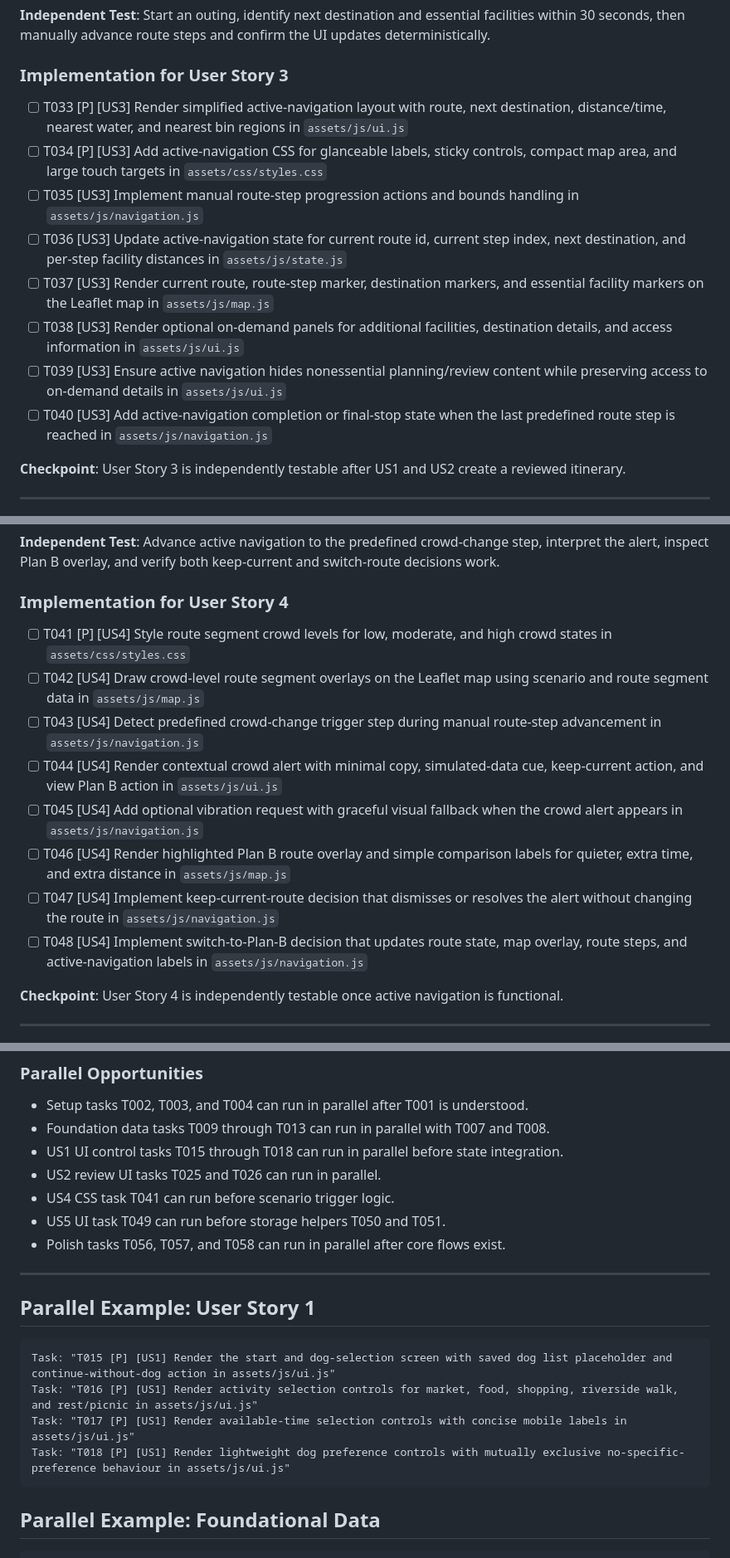
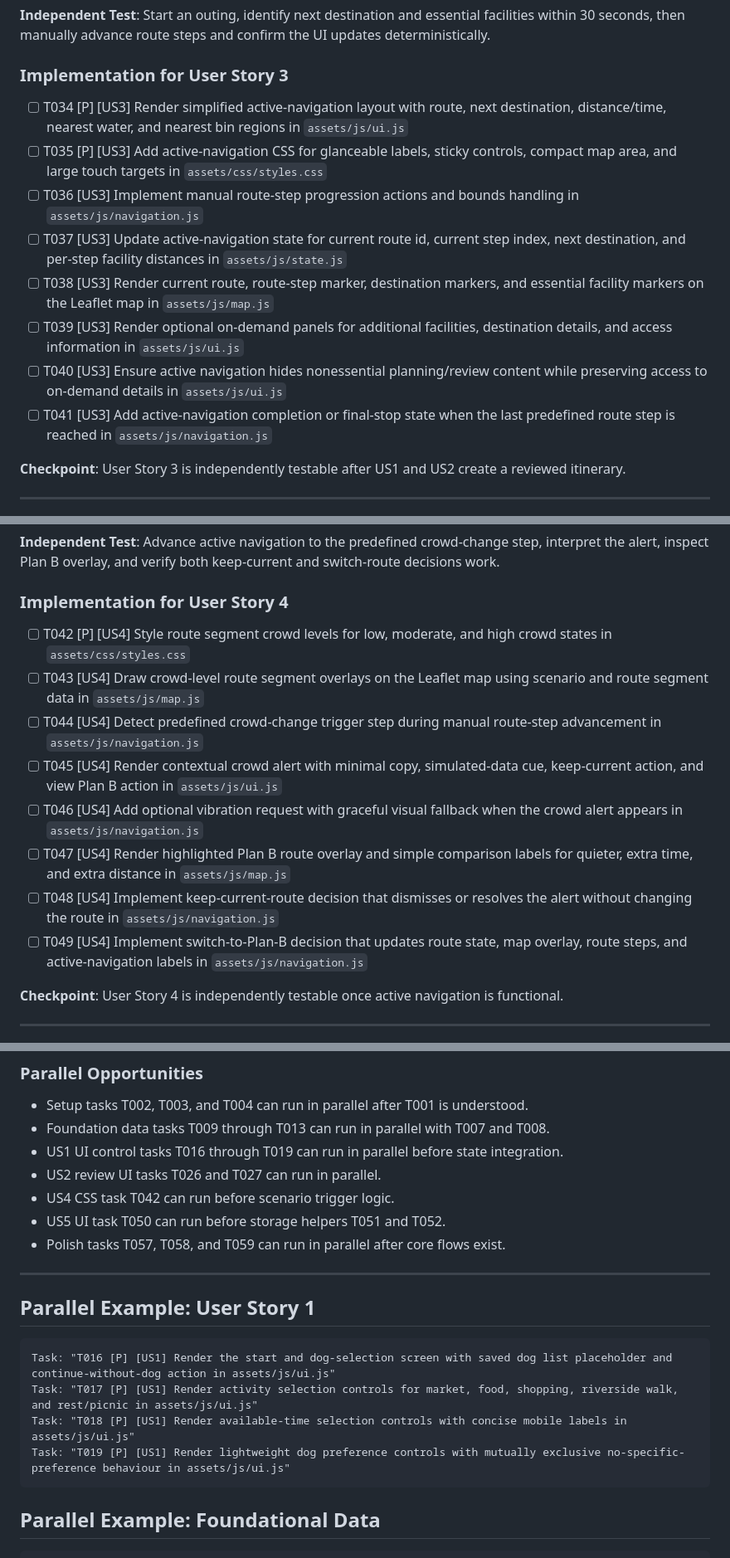
Before and after one commit to yuyin211/west-end-dog-planner, a Markdown page: specs/001-dog-outing-planner/tasks.md, 3 parts joined by grey strips. Shown at 83% size. Drawn GitHub-style.

````diff
--- a/specs/001-dog-outing-planner/tasks.md
+++ b/specs/001-dog-outing-planner/tasks.md
@@ -109,14 +110,14 @@ destination, distance/time, nearest water, nearest bin, and manual route-step pr
 
 ### Implementation for User Story 3
 
-- [ ] T033 [P] [US3] Render simplified active-navigation layout with route, next destination, distance/time, nearest water, and nearest bin regions in `assets/js/ui.js`
-- [ ] T034 [P] [US3] Add active-navigation CSS for glanceable labels, sticky controls, compact map area, and large touch targets in `assets/css/styles.css`
-- [ ] T035 [US3] Implement manual route-step progression actions and bounds handling in `assets/js/navigation.js`
-- [ ] T036 [US3] Update active-navigation state for current route id, current step index, next destination, and per-step facility distances in `assets/js/state.js`
-- [ ] T037 [US3] Render current route, route-step marker, destination markers, and essential facility markers on the Leaflet map in `assets/js/map.js`
-- [ ] T038 [US3] Render optional on-demand panels for additional facilities, destination details, and access information in `assets/js/ui.js`
-- [ ] T039 [US3] Ensure active navigation hides nonessential planning/review content while preserving access to on-demand details in `assets/js/ui.js`
-- [ ] T040 [US3] Add active-navigation completion or final-stop state when the last predefined route step is reached in `assets/js/navigation.js`
+- [ ] T034 [P] [US3] Render simplified active-navigation layout with route, next destination, distance/time, nearest water, and nearest bin regions in `assets/js/ui.js`
+- [ ] T035 [P] [US3] Add active-navigation CSS for glanceable labels, sticky controls, compact map area, and large touch targets in `assets/css/styles.css`
+- [ ] T036 [US3] Implement manual route-step progression actions and bounds handling in `assets/js/navigation.js`
+- [ ] T037 [US3] Update active-navigation state for current route id, current step index, next destination, and per-step facility distances in `assets/js/state.js`
+- [ ] T038 [US3] Render current route, route-step marker, destination markers, and essential facility markers on the Leaflet map in `assets/js/map.js`
+- [ ] T039 [US3] Render optional on-demand panels for additional facilities, destination details, and access information in `assets/js/ui.js`
+- [ ] T040 [US3] Ensure active navigation hides nonessential planning/review content while preserving access to on-demand details in `assets/js/ui.js`
+- [ ] T041 [US3] Add active-navigation completion or final-stop state when the last predefined route step is reached in `assets/js/navigation.js`
 
 **Checkpoint**: User Story 3 is independently testable after US1 and US2 create a reviewed itinerary.
 
@@ -132,14 +133,14 @@ alert, inspect Plan B overlay, and verify both keep-current and switch-route dec
 
 ### Implementation for User Story 4
 
-- [ ] T041 [P] [US4] Style route segment crowd levels for low, moderate, and high crowd states in `assets/css/styles.css`
-- [ ] T042 [US4] Draw crowd-level route segment overlays on the Leaflet map using scenario and route segment data in `assets/js/map.js`
-- [ ] T043 [US4] Detect predefined crowd-change trigger step during manual route-step advancement in `assets/js/navigation.js`
-- [ ] T044 [US4] Render contextual crowd alert with minimal copy, simulated-data cue, keep-current action, and view Plan B action in `assets/js/ui.js`
-- [ ] T045 [US4] Add optional vibration request with graceful visual fallback when the crowd alert appears in `assets/js/navigation.js`
-- [ ] T046 [US4] Render highlighted Plan B route overlay and simple comparison labels for quieter, extra time, and extra distance in `assets/js/map.js`
-- [ ] T047 [US4] Implement keep-current-route decision that dismisses or resolves the alert without changing the route in `assets/js/navigation.js`
-- [ ] T048 [US4] Implement switch-to-Plan-B decision that updates route state, map overlay, route steps, and active-navigation labels in `assets/js/navigation.js`
+- [ ] T042 [P] [US4] Style route segment crowd levels for low, moderate, and high crowd states in `assets/css/styles.css`
+- [ ] T043 [US4] Draw crowd-level route segment overlays on the Leaflet map using scenario and route segment data in `assets/js/map.js`
+- [ ] T044 [US4] Detect predefined crowd-change trigger step during manual route-step advancement in `assets/js/navigation.js`
+- [ ] T045 [US4] Render contextual crowd alert with minimal copy, simulated-data cue, keep-current action, and view Plan B action in `assets/js/ui.js`
+- [ ] T046 [US4] Add optional vibration request with graceful visual fallback when the crowd alert appears in `assets/js/navigation.js`
+- [ ] T047 [US4] Render highlighted Plan B route overlay and simple comparison labels for quieter, extra time, and extra distance in `assets/js/map.js`
+- [ ] T048 [US4] Implement keep-current-route decision that dismisses or resolves the alert without changing the route in `assets/js/navigation.js`
+- [ ] T049 [US4] Implement switch-to-Plan-B decision that updates route state, map overlay, route steps, and active-navigation labels in `assets/js/navigation.js`
 
 **Checkpoint**: User Story 4 is independently testable once active navigation is functional.
 
@@ -210,21 +212,21 @@ the full prototype.
 
 - Setup tasks T002, T003, and T004 can run in parallel after T001 is understood.
 - Foundation data tasks T009 through T013 can run in parallel with T007 and T008.
-- US1 UI control tasks T015 through T018 can run in parallel before state integration.
-- US2 review UI tasks T025 and T026 can run in parallel.
-- US4 CSS task T041 can run before scenario trigger logic.
-- US5 UI task T049 can run before storage helpers T050 and T051.
-- Polish tasks T056, T057, and T058 can run in parallel after core flows exist.
+- US1 UI control tasks T016 through T019 can run in parallel before state integration.
+- US2 review UI tasks T026 and T027 can run in parallel.
+- US4 CSS task T042 can run before scenario trigger logic.
+- US5 UI task T050 can run before storage helpers T051 and T052.
+- Polish tasks T057, T058, and T059 can run in parallel after core flows exist.
 
 ---
 
 ## Parallel Example: User Story 1
 
 ```text
-Task: "T015 [P] [US1] Render the start and dog-selection screen with saved dog list placeholder and continue-without-dog action in assets/js/ui.js"
-Task: "T016 [P] [US1] Render activity selection controls for market, food, shopping, riverside walk, and rest/picnic in assets/js/ui.js"
-Task: "T017 [P] [US1] Render available-time selection controls with concise mobile labels in assets/js/ui.js"
-Task: "T018 [P] [US1] Render lightweight dog preference controls with mutually exclusive no-specific-preference behaviour in assets/js/ui.js"
+Task: "T016 [P] [US1] Render the start and dog-selection screen with saved dog list placeholder and continue-without-dog action in assets/js/ui.js"
+Task: "T017 [P] [US1] Render activity selection controls for market, food, shopping, riverside walk, and rest/picnic in assets/js/ui.js"
+Task: "T018 [P] [US1] Render available-time selection controls with concise mobile labels in assets/js/ui.js"
+Task: "T019 [P] [US1] Render lightweight dog preference controls with mutually exclusive no-specific-preference behaviour in assets/js/ui.js"
 ```
 
 ## Parallel Example: Foundational Data
````
Also changed, not shown: other parts of specs/001-dog-outing-planner/tasks.md (+39 -37 lines).
